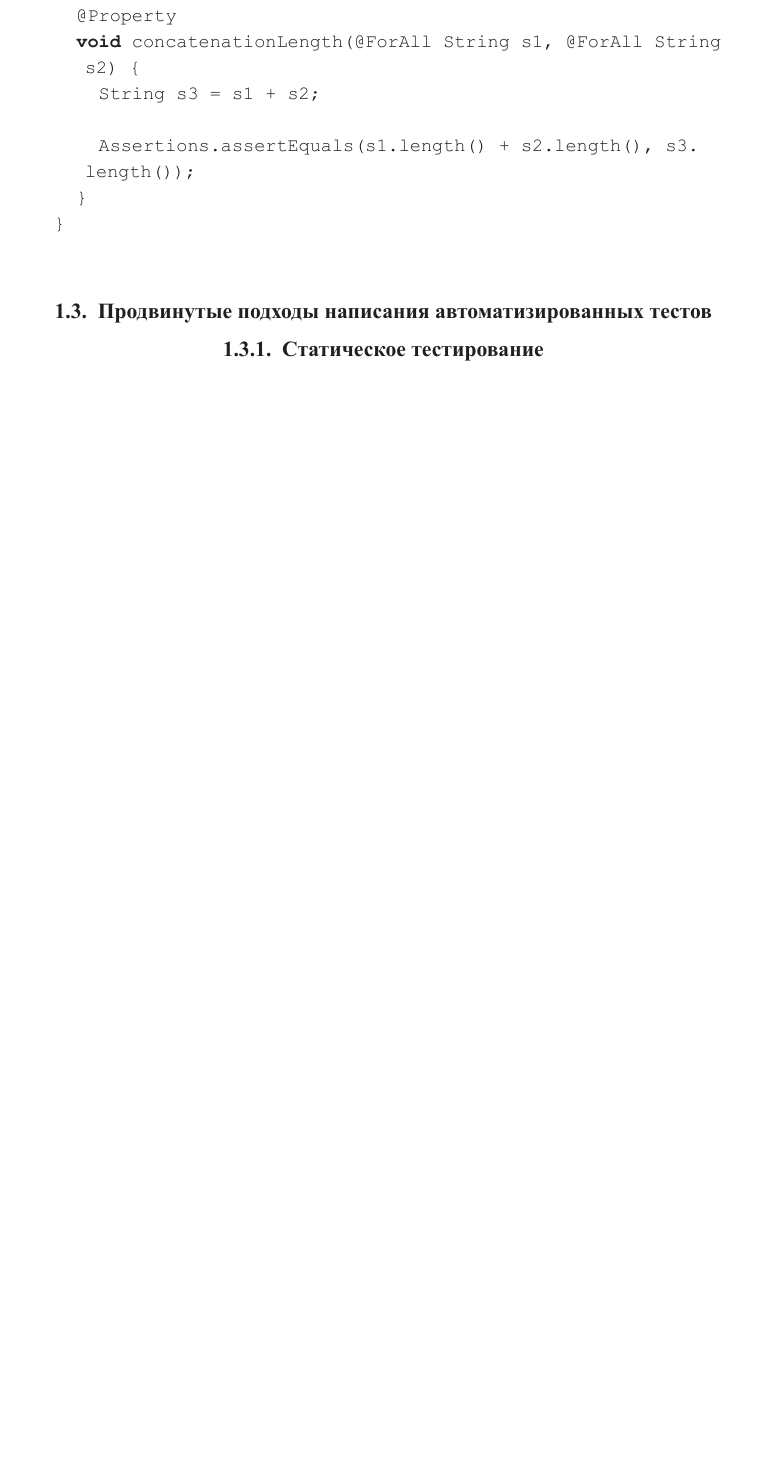
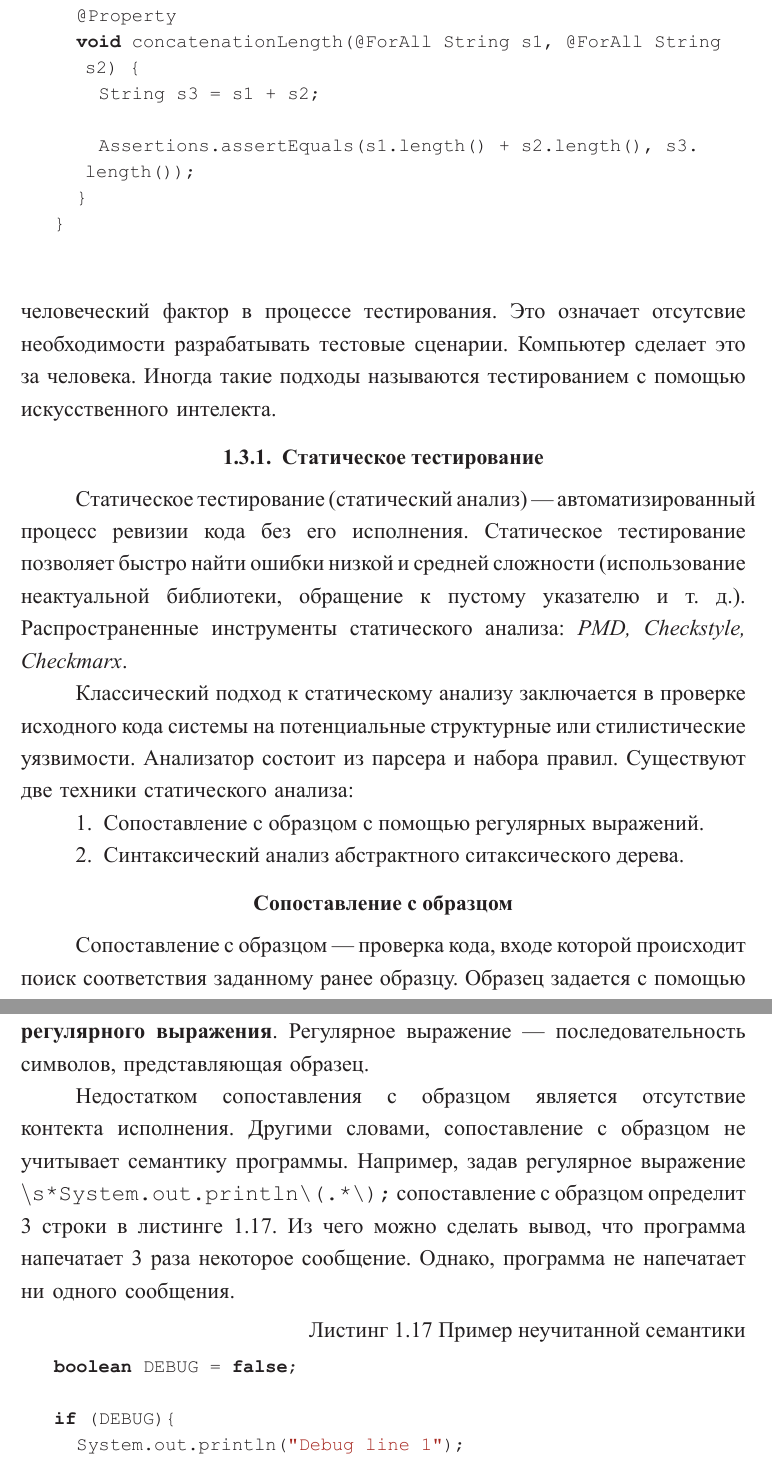
Before and after one commit to PakhomovAlexander/dissertation, a LaTeX thesis (dissertation.tex, which reads Dissertation/testing_approaches_generating.tex): part of page 31 of 38 before the commit and two parts of pages 31 and 32 of 40 after it, the two joined at a grey line, cut so that both start at the same text, the shorter picture padded with empty space. The pictures show the PDF file dissertation.pdf that the author committed with the source.

Commit message:
Add syntax analysers

```diff
--- a/Dissertation/testing_approaches_generating.tex
+++ b/Dissertation/testing_approaches_generating.tex
@@ -1,7 +1,37 @@
-\section{Продвинутые подходы написания автоматизированных тестов}
+\section{Продвинутые подходы автоматизации тестирования}
 
-
+До настоящего момента под <<автоматизацией>> понималась автоматизация выполнения тестов. Продвинутые подходы к автоматизации тестирования расширяют понятие атоматизиции. Они исключают человеческий фактор в процессе тестирования. Это означает отсутсвие необходимости разрабатывать тестовые сценарии. Компьютер сделает это за человека. Иногда такие подходы называются тестированием с помощью искусственного интелекта.
 
 \subsection{Статическое тестирование}
 
- \fixme{TBD}
+Статическое тестирование (статический анализ)~--- автоматизированный процесс ревизии кода без его исполнения. Статическое тестирование позволяет быстро найти ошибки низкой и средней сложности (использование неактуальной библиотеки, обращение к пустому указателю и т.~д.). Распространенные инструменты статического анализа: \textit{PMD, Checkstyle, Checkmarx}.
+
+Классический подход к статическому анализу заключается в проверке исходного кода системы на потенциальные структурные или стилистические уязвимости. Анализатор состоит из парсера и набора правил. Существуют две техники статического анализа:
+
+
+\begin{enumerate}
+	\item Сопоставление с образцом с помощью регулярных выражений.
+	\item Синтаксический анализ абстрактного ситаксического дерева.
+\end{enumerate}
+
+
+\subsubsection{Сопоставление с образцом}
+
+Сопоставление с образцом~--- проверка кода, входе которой происходит поиск соответствия заданному ранее образцу. Образец задается с помощью \textbf{регулярного выражения}. Регулярное выражение~--- последовательность символов, представляющая образец.
+
+Недостатком сопоставления с образцом является отсутствие контекта исполнения. Другими словами, сопоставление с образцом не учитывает семантику программы. Например, задав регулярное выражение \texttt{$\textbackslash$s*System.out.println\textbackslash(.*\textbackslash);} сопоставление с образцом определит 3 строки в листинге~1.17. Из чего можно сделать вывод, что программа напечатает 3 раза некоторое сообщение. Однако, программа не напечатает ни одного сообщения.
+
+\begin{ListingEnv}[!h]% настройки floating аналогичны окружению figure
+	\captiondelim{ } % разделитель идентификатора с номером от наименования
+	\caption{Пример неучитанной семантики}
+	% окружение учитывает пробелы и табуляции и применяет их в сответсвии с настройками
+	\begin{lstlisting}[language={Java}]
+boolean DEBUG = false;
+
+if (DEBUG){
+	System.out.println("Debug line 1");
+	System.out.println("Debug line 2");
+	System.out.println("Debug line 3");
+}
+	\end{lstlisting}
+\end{ListingEnv}%
```
Also changed, not shown: Dissertation/references.tex (+8 -4 lines), dissertation.pdf, images/AST_TR.png (added), Dissertation/testing_approaches_generating.tex (15 more changed lines), 18 other files.
